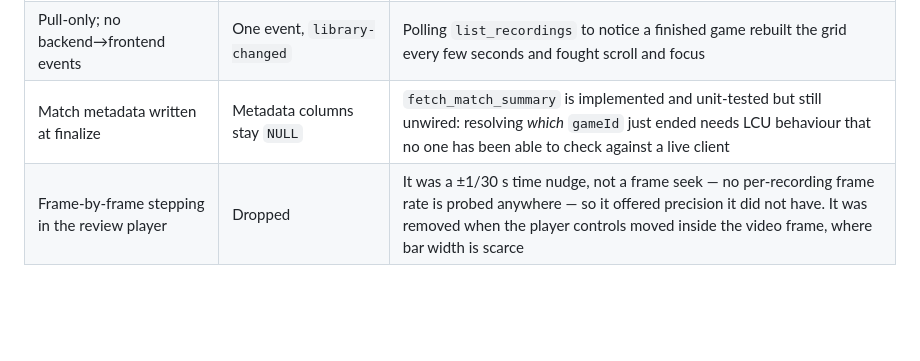
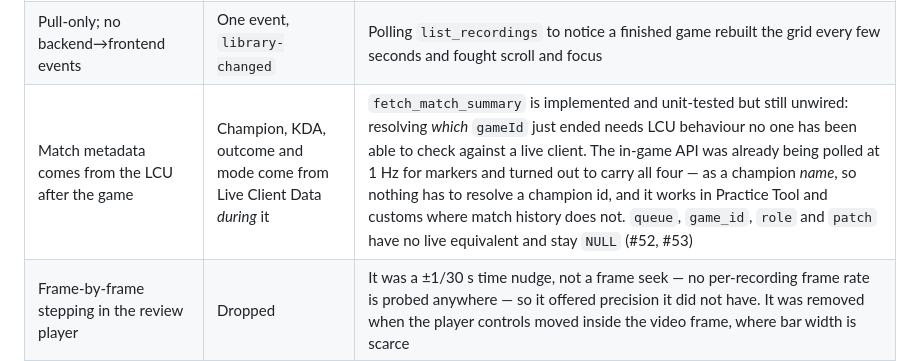
Before and after one commit to NinjaGoldfinch/ninja-recorder, a Markdown page: docs/product-design.md, the part around the change. GitHub-like rendering; blank space fills up the shorter version.

Commit message:
docs(product-design): record where match metadata actually comes from

```diff
--- a/docs/product-design.md
+++ b/docs/product-design.md
@@ -249,7 +249,7 @@ widget-shaped files into state-ownership-shaped ones
 |---|---|---|
 | Record MKV, remux to MP4 on stop | Fragmented MP4, then a faststart remux on clean stop | Fragmented MP4 survives a crash with no finalization step — but no player can seek it, including the review player itself, so a lossless stream-copy remux was added on top |
 | Pull-only; no backend→frontend events | One event, `library-changed` | Polling `list_recordings` to notice a finished game rebuilt the grid every few seconds and fought scroll and focus |
-| Match metadata written at finalize | Metadata columns stay `NULL` | `fetch_match_summary` is implemented and unit-tested but still unwired: resolving *which* `gameId` just ended needs LCU behaviour that no one has been able to check against a live client |
+| Match metadata comes from the LCU after the game | Champion, KDA, outcome and mode come from Live Client Data *during* it | `fetch_match_summary` is implemented and unit-tested but still unwired: resolving *which* `gameId` just ended needs LCU behaviour no one has been able to check against a live client. The in-game API was already being polled at 1 Hz for markers and turned out to carry all four — as a champion *name*, so nothing has to resolve a champion id, and it works in Practice Tool and customs where match history does not. `queue`, `game_id`, `role` and `patch` have no live equivalent and stay `NULL` (#52, #53) |
 | Frame-by-frame stepping in the review player | Dropped | It was a ±1/30 s time nudge, not a frame seek — no per-recording frame rate is probed anywhere — so it offered precision it did not have. It was removed when the player controls moved inside the video frame, where bar width is scarce |
 
 **Player controls moved inside the video frame.** The review player was built
```
